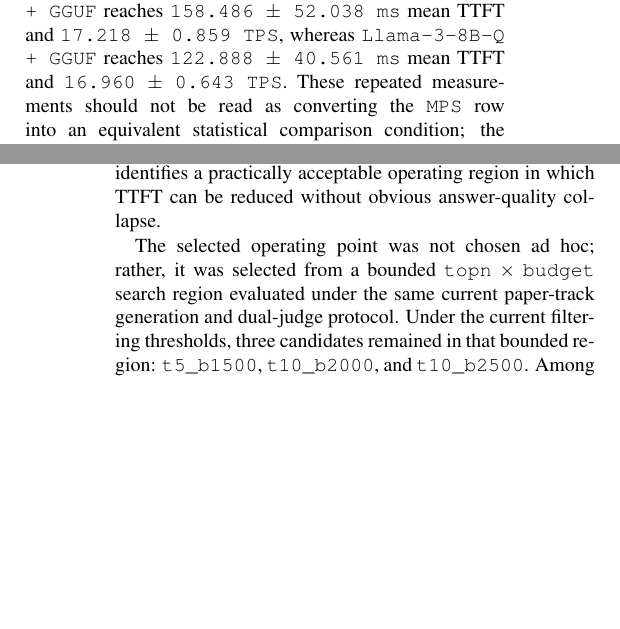
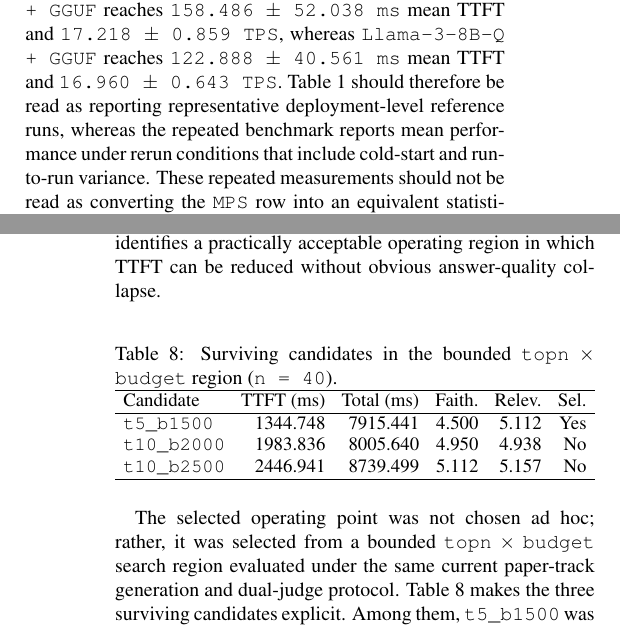
Before and after one commit to deletezero08/local-rag-uma-artifact-study, a LaTeX paper (journal_paper_ccpe/artifact_bundle/manuscript/main.tex, which reads journal_paper_ccpe/artifact_bundle/tables/peerj_submission/table8_surviving_candidates.tex): two parts of the columns of pages 6 and 10 of 14 before the commit and two parts of the columns of pages 6 and 9 of 15 after it, joined at a grey line, cut so that both start at the same text, the shorter picture padded with empty space. Compiled offline with pdfLaTeX.

```diff
--- a/journal_paper_ccpe/artifact_bundle/manuscript/main.tex
+++ b/journal_paper_ccpe/artifact_bundle/manuscript/main.tex
@@ -196,7 +196,7 @@
 
 Two additional interpretations follow from this result. First, the most dramatic gain appears before any cross-family model comparison is needed: the backend route alone can determine whether a local path is deployable at all. Second, the negative baseline provides a clear boundary for what counts as deployable on the tested device. Once TTFT reaches minute-like scales and decode throughput collapses toward zero, the route is no longer meaningful as an interactive local RAG backend. This boundary motivates the rest of the paper's optimization sequence.
 
-To move this conclusion beyond a single observation, a follow-up repeated benchmark (\texttt{n = 5}) was run on the two GGUF paths. Under that repeated setting, \texttt{Falcon-7B-Q + GGUF} reaches \texttt{158.486 $\pm$ 52.038 ms} mean TTFT and \texttt{17.218 $\pm$ 0.859 TPS}, whereas \texttt{Llama-3-8B-Q + GGUF} reaches \texttt{122.888 $\pm$ 40.561 ms} mean TTFT and \texttt{16.960 $\pm$ 0.643 TPS}. These repeated measurements should not be read as converting the \texttt{MPS} row into an equivalent statistical comparison condition; the \texttt{Falcon-7B on MPS} row remains imported cautionary evidence because that route is operationally impractical in the current paper track. What the repeated check does show is that the deployability of the GGUF routes is stable under reruns rather than a one-off artifact of a single benchmark pass.
+To move this conclusion beyond a single observation, a follow-up repeated benchmark (\texttt{n = 5}) was run on the two GGUF paths. Under that repeated setting, \texttt{Falcon-7B-Q + GGUF} reaches \texttt{158.486 $\pm$ 52.038 ms} mean TTFT and \texttt{17.218 $\pm$ 0.859 TPS}, whereas \texttt{Llama-3-8B-Q + GGUF} reaches \texttt{122.888 $\pm$ 40.561 ms} mean TTFT and \texttt{16.960 $\pm$ 0.643 TPS}. Table~\ref{tab:backend-comparison} should therefore be read as reporting representative deployment-level reference runs, whereas the repeated benchmark reports mean performance under rerun conditions that include cold-start and run-to-run variance. These repeated measurements should not be read as converting the \texttt{MPS} row into an equivalent statistical comparison condition; the \texttt{Falcon-7B on MPS} row remains imported cautionary evidence because that route is operationally impractical in the current paper track. What the repeated check does show is that the deployability of the GGUF routes is stable under reruns rather than a one-off artifact of a single benchmark pass.
 
 \subsection{Unified Memory Bandwidth Profiling}
 
@@ -290,7 +290,9 @@
 
 In the same comparison, merged faithfulness increases from \texttt{4.237} to \texttt{4.500}, and merged relevance increases from \texttt{4.975} to \texttt{5.112}. Figure~\ref{fig:quality-latency-shift} summarizes this prompt-side latency-quality shift from the baseline to the selected operating point. These results indicate that the final selected operating point improves prompt-side responsiveness while remaining inside the bounded acceptable region on the current evaluation slice. The appropriate interpretation is therefore not that the selected operating point is globally optimal across all objectives, but that the current optimization path identifies a practically acceptable operating region in which TTFT can be reduced without obvious answer-quality collapse.
 
-The selected operating point was not chosen ad hoc; rather, it was selected from a bounded \texttt{topn} $\times$ \texttt{budget} search region evaluated under the same current paper-track generation and dual-judge protocol. Under the current filtering thresholds, three candidates remained in that bounded region: \texttt{t5\_b1500}, \texttt{t10\_b2000}, and \texttt{t10\_b2500}. Among them, \texttt{t5\_b1500} was retained as the final operating point because it offered the lowest TTFT while remaining inside the acceptable region, whereas the two \texttt{topn=10} alternatives represented higher-quality but slower operating points.
+\input{tables/peerj_submission/table8_surviving_candidates.tex}
+
+The selected operating point was not chosen ad hoc; rather, it was selected from a bounded \texttt{topn} $\times$ \texttt{budget} search region evaluated under the same current paper-track generation and dual-judge protocol. Table~\ref{tab:surviving-candidates} makes the three surviving candidates explicit. Among them, \texttt{t5\_b1500} was retained as the final operating point because it offered the lowest TTFT while remaining inside the acceptable region, whereas the two \texttt{topn=10} alternatives represented higher-quality but slower operating points.
 
 Under the current evaluation setting, the selected operating point should be understood as a bounded operating point rather than as a globally optimal one: it improves TTFT and slightly improves merged answer-quality scores on the present slice, but it does not simultaneously minimize total latency or all failure proxies.
 
--- /dev/null
+++ b/journal_paper_ccpe/artifact_bundle/tables/peerj_submission/table8_surviving_candidates.tex
@@ -0,0 +1,18 @@
+\begin{table}[htbp]
+\centering
+\caption{Surviving candidates in the bounded \texttt{topn} $\times$ \texttt{budget} region (\texttt{n = 40}).}
+\label{tab:surviving-candidates}
+\scriptsize
+\setlength{\tabcolsep}{3pt}
+\resizebox{\columnwidth}{!}{%
+\begin{tabular}{l r r r r r}
+\hline
+Candidate & TTFT (ms) & Total (ms) & Faith. & Relev. & Sel. \\
+\hline
+\texttt{t5\_b1500} & 1344.748 & 7915.441 & 4.500 & 5.112 & Yes \\
+\texttt{t10\_b2000} & 1983.836 & 8005.640 & 4.950 & 4.938 & No \\
+\texttt{t10\_b2500} & 2446.941 & 8739.499 & 5.112 & 5.157 & No \\
+\hline
+\end{tabular}%
+}
+\end{table}
```
Also changed, not shown: journal_paper_ccpe/artifact_bundle/tables/peerj_submission/table4_concurrency_stability.tex (+1 -1 lines), journal_paper_ccpe/main.tex (+6 -4 lines), journal_paper_ccpe/tables/peerj_submission/table4_concurrency_stability.tex (+1 -1 lines), journal_paper_ccpe/tables/peerj_submission/table8_surviving_candidates.tex (added, +18 -0 lines), journal_paper_ccpe/artifact_bundle/manuscript/main.pdf, journal_paper_ccpe/main.pdf, journal_paper_ccpe/artifact_bundle/manuscript/main.tex (4 more changed lines), 1 other file.
